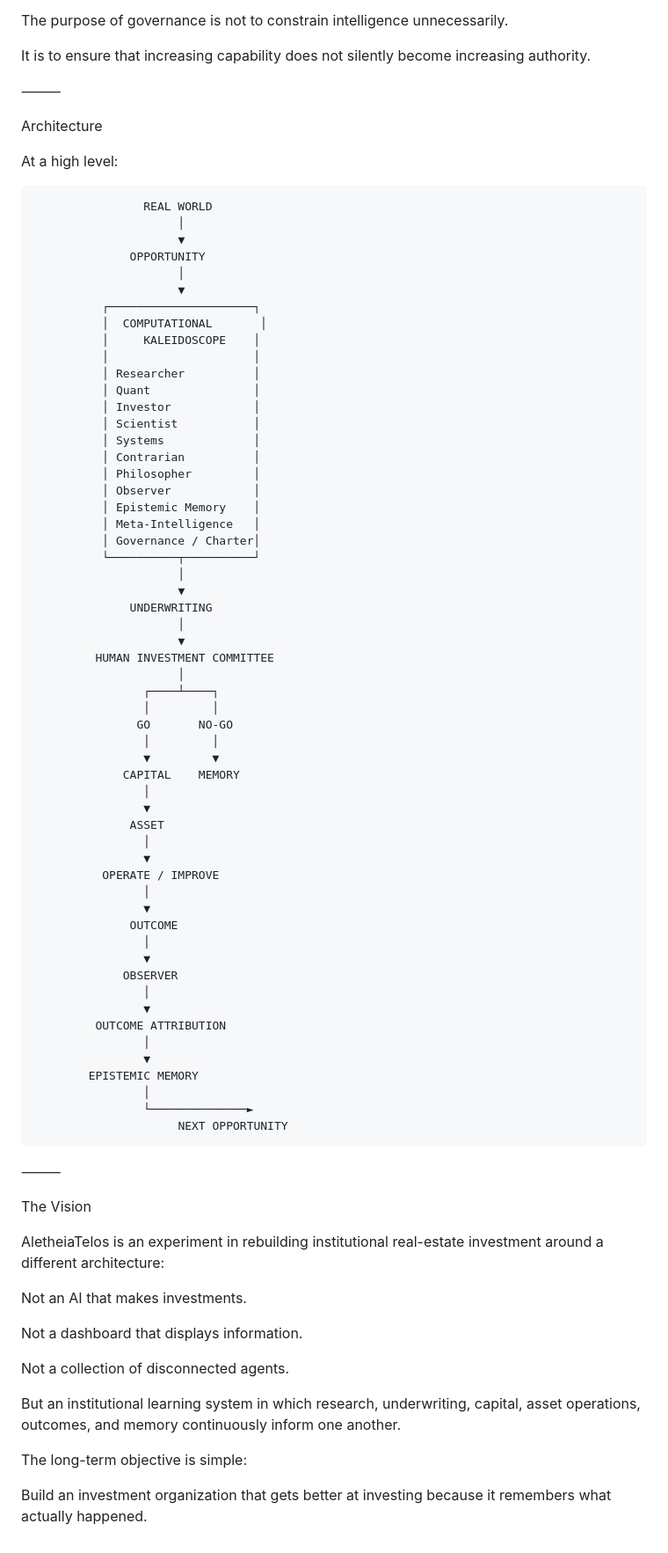
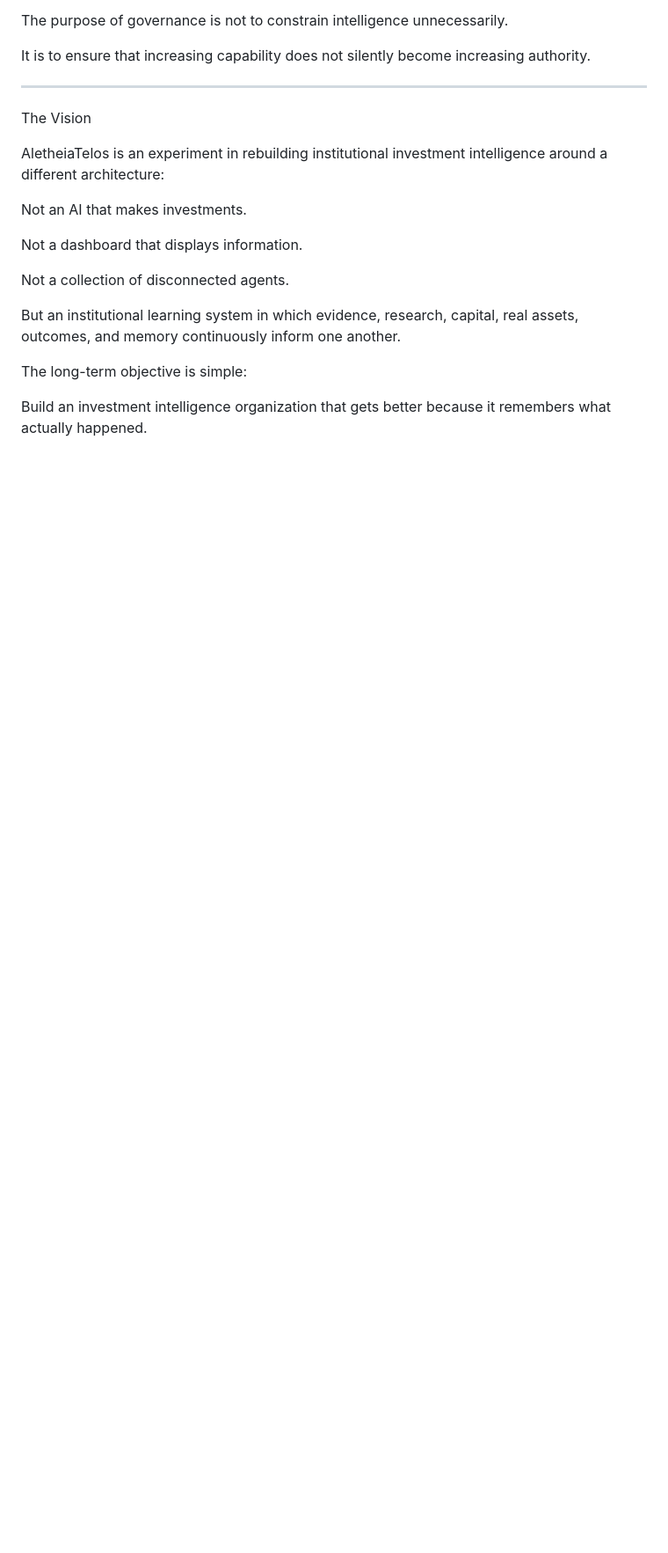
Before and after one commit to wendywhittle/upgraded-octo-tribble, a Markdown page: README.md, the part around one of its changes. Shown at 88% size. GitHub-like rendering; blank space fills up the shorter version.

```diff
--- a/README.md
+++ b/README.md
@@ -208,74 +260,11 @@ The purpose of governance is not to constrain intelligence unnecessarily.
 
 It is to ensure that increasing capability does not silently become increasing authority.
 
-⸻
-
-Architecture
-
-At a high level:
-
-                    REAL WORLD
-                         │
-                         ▼
-                  OPPORTUNITY
-                         │
-                         ▼
-              ┌─────────────────────┐
-              │  COMPUTATIONAL       │
-              │     KALEIDOSCOPE    │
-              │                     │
-              │ Researcher          │
-              │ Quant               │
-              │ Investor            │
-              │ Scientist           │
-              │ Systems             │
-              │ Contrarian          │
-              │ Philosopher         │
-              │ Observer            │
-              │ Epistemic Memory    │
-              │ Meta-Intelligence   │
-              │ Governance / Charter│
-              └──────────┬──────────┘
-                         │
-                         ▼
-                  UNDERWRITING
-                         │
-                         ▼
-             HUMAN INVESTMENT COMMITTEE
-                         │
-                    ┌────┴────┐
-                    │         │
-                   GO       NO-GO
-                    │         │
-                    ▼         ▼
-                 CAPITAL    MEMORY
-                    │
-                    ▼
-                  ASSET
-                    │
-                    ▼
-              OPERATE / IMPROVE
-                    │
-                    ▼
-                  OUTCOME
-                    │
-                    ▼
-                 OBSERVER
-                    │
-                    ▼
-             OUTCOME ATTRIBUTION
-                    │
-                    ▼
-            EPISTEMIC MEMORY
-                    │
-                    └──────────────►
-                         NEXT OPPORTUNITY
-
-⸻
+---
 
 The Vision
 
-AletheiaTelos is an experiment in rebuilding institutional real-estate investment around a different architecture:
+AletheiaTelos is an experiment in rebuilding institutional investment intelligence around a different architecture:
 
 Not an AI that makes investments.
 
@@ -283,8 +272,8 @@ Not a dashboard that displays information.
 
 Not a collection of disconnected agents.
 
-But an institutional learning system in which research, underwriting, capital, asset operations, outcomes, and memory continuously inform one another.
+But an institutional learning system in which evidence, research, capital, real assets, outcomes, and memory continuously inform one another.
 
 The long-term objective is simple:
 
-Build an investment organization that gets better at investing because it remembers what actually happened.
+Build an investment intelligence organization that gets better because it remembers what actually happened.
```
Also changed, not shown: other parts of README.md (+107 -55 lines).
